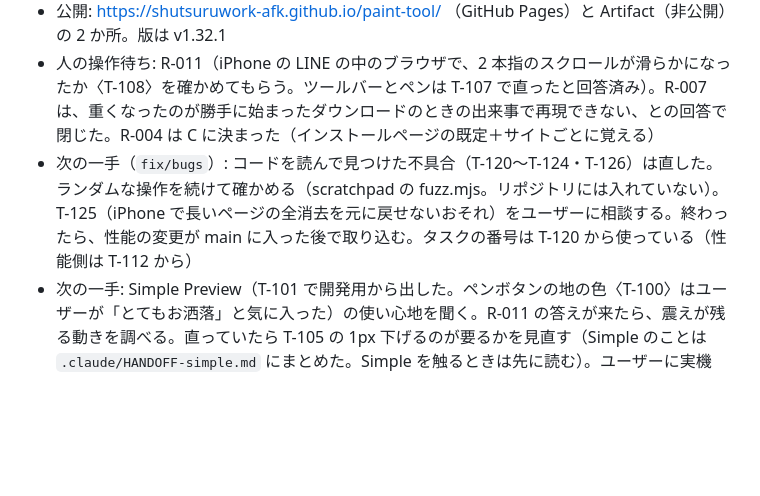
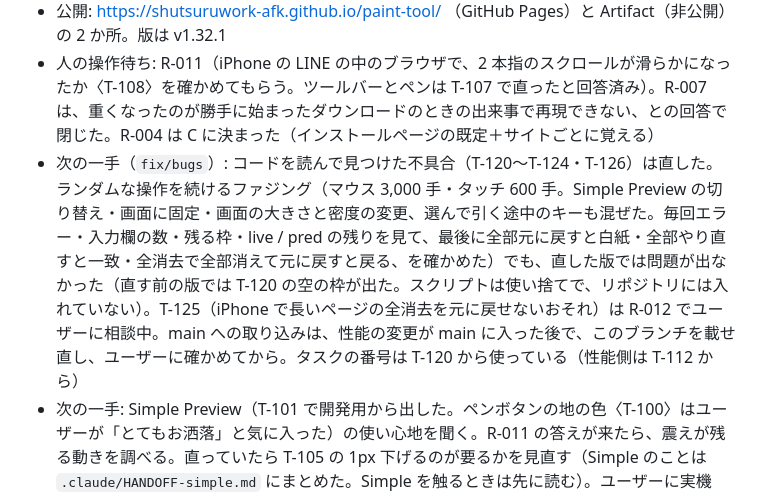
Before and after one commit to shutsuruwork-afk/paint-tool, a Markdown page: .claude/HANDOFF.md, the part around the change. GitHub-like rendering; blank space fills up the shorter version.

Commit message:
fix/bugs: ファジングの結果を引き継ぎ書の次の一手に書く（直した版では問題なし）
Co-Authored-By: Claude Opus 5.5 <noreply@anthropic.com>
Claude-Session: https://claude.ai/code/session_01V9MXtg8PpRoka6wcTuYVHm

```diff
--- a/.claude/HANDOFF.md
+++ b/.claude/HANDOFF.md
@@ -9,7 +9,7 @@
 - CI: GitHub Actions「Pages」は main へのプッシュごとに test → deploy。T-109 の run（39042677325）まで test・deploy とも成功。T-110 のプッシュの結果は Actions で確かめる
 - 公開: https://shutsuruwork-afk.github.io/paint-tool/ （GitHub Pages）と Artifact（非公開）の 2 か所。版は v1.32.1
 - 人の操作待ち: R-011（iPhone の LINE の中のブラウザで、2 本指のスクロールが滑らかになったか〈T-108〉を確かめてもらう。ツールバーとペンは T-107 で直ったと回答済み）。R-007 は、重くなったのが勝手に始まったダウンロードのときの出来事で再現できない、との回答で閉じた。R-004 は C に決まった（インストールページの既定＋サイトごとに覚える）
-- 次の一手（`fix/bugs`）: コードを読んで見つけた不具合（T-120〜T-124・T-126）は直した。ランダムな操作を続けて確かめる（scratchpad の fuzz.mjs。リポジトリには入れていない）。T-125（iPhone で長いページの全消去を元に戻せないおそれ）をユーザーに相談する。終わったら、性能の変更が main に入った後で取り込む。タスクの番号は T-120 から使っている（性能側は T-112 から）
+- 次の一手（`fix/bugs`）: コードを読んで見つけた不具合（T-120〜T-124・T-126）は直した。ランダムな操作を続けるファジング（マウス 3,000 手・タッチ 600 手。Simple Preview の切り替え・画面に固定・画面の大きさと密度の変更、選んで引く途中のキーも混ぜた。毎回エラー・入力欄の数・残る枠・live / pred の残りを見て、最後に全部元に戻すと白紙・全部やり直すと一致・全消去で全部消えて元に戻すと戻る、を確かめた）でも、直した版では問題が出なかった（直す前の版では T-120 の空の枠が出た。スクリプトは使い捨てで、リポジトリには入れていない）。T-125（iPhone で長いページの全消去を元に戻せないおそれ）は R-012 でユーザーに相談中。main への取り込みは、性能の変更が main に入った後で、このブランチを載せ直し、ユーザーに確かめてから。タスクの番号は T-120 から使っている（性能側は T-112 から）
 - 次の一手: Simple Preview（T-101 で開発用から出した。ペンボタンの地の色〈T-100〉はユーザーが「とてもお洒落」と気に入った）の使い心地を聞く。R-011 の答えが来たら、震えが残る動きを調べる。直っていたら T-105 の 1px 下げるのが要るかを見直す（Simple のことは `.claude/HANDOFF-simple.md` にまとめた。Simple を触るときは先に読む）。ユーザーに実機で、開発用の「予測の方法: 曲がりに沿う／ブラウザ」を見比べてもらう（特に蛍光ペンと濃さ 35% のペン。Windows の不透明のペンは Ink Trail なので予測を使わない）。ペンタブ・指などの録画が届いたら `npm run predict` で比べる（T-086）。効率と中身の改善は、トレードオフがあれば先にユーザーに確認する（履歴のメモリ上限・全消去の後のタイルの解放・塗りつぶしを画面の外まで広げる、は今のままでよいと回答済み）。残りの候補は T-086・T-084（全消去を消す物がないときに薄くする。research/simple の T-085 で試した。実機で試してもらってから）・T-018・T-013・T-031・T-020（T-011・T-017 は後回し）。タスクの番号: T-071〜T-083・T-085 は research/simple ブランチで使ったので、次は T-111 から
 
 ## 始め方
```
